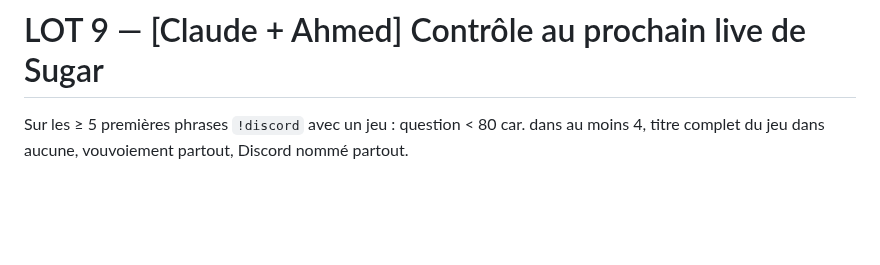
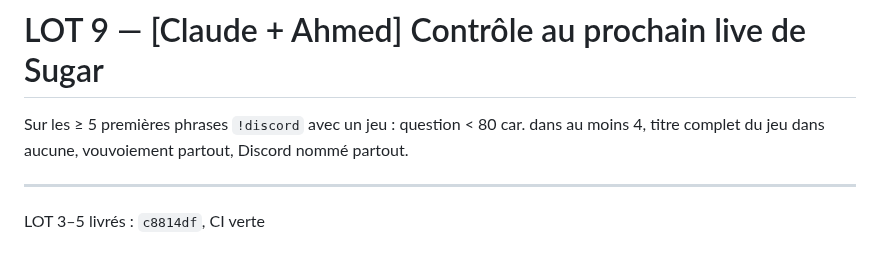
Before and after one commit to Alnakouri/Bot-Discord, a Markdown page: PLAN.md, the part around the change. Drawn GitHub-style; blank space fills up the shorter version.

Commit message:
docs(plan): cloture LOT 3-5 SUITE 19

```diff
--- a/PLAN.md
+++ b/PLAN.md
@@ -282,3 +282,7 @@ par Claude avant le redémarrage (`docker exec bot-sugar ls /app`).
 
 Sur les ≥ 5 premières phrases `!discord` avec un jeu : question < 80 car. dans au moins 4,
 titre complet du jeu dans aucune, vouvoiement partout, Discord nommé partout.
+
+---
+
+LOT 3–5 livrés : `c8814df`, CI verte
```
